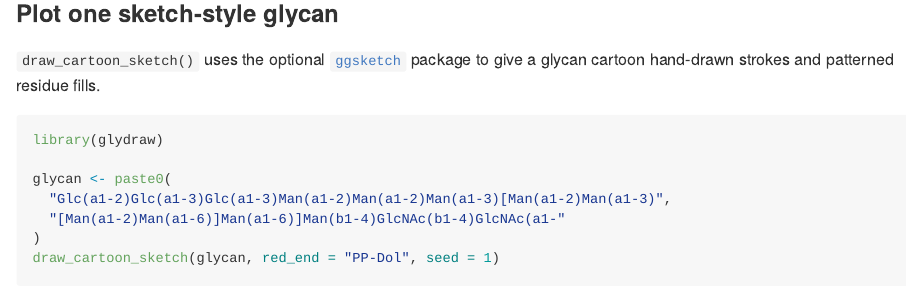
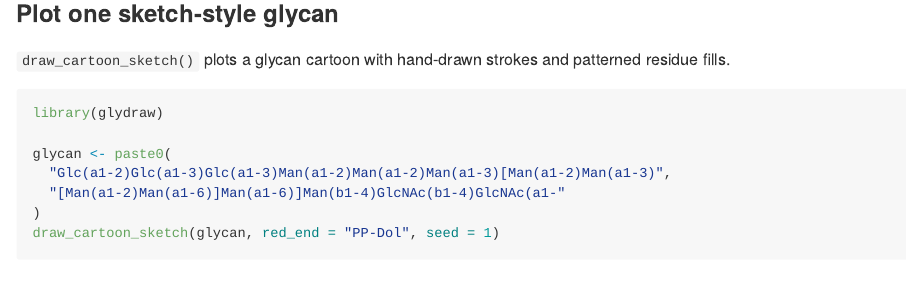
Before and after one commit to glycoverse/glydraw, an R Markdown document (README.Rmd): the page in a window 1100 px wide, from 1270 px down. The pictures show the output file README.md that the author committed with the source, drawn offline in the style of GitHub; long lines of code are wrapped; badge pictures from the web are left out.

Commit message:
docs: update README

````diff
--- a/README.Rmd
+++ b/README.Rmd
@@ -159,9 +159,7 @@ readme_img(1)
 
 ### Plot one sketch-style glycan
 
-`draw_cartoon_sketch()` uses the optional
-[`ggsketch`](https://github.com/nrennie/ggsketch) package to give a glycan
-cartoon hand-drawn strokes and patterned residue fills.
+`draw_cartoon_sketch()` plots a glycan cartoon with hand-drawn strokes and patterned residue fills.
 
 ``` r
 library(glydraw)
````
Also changed, not shown: README.md.
